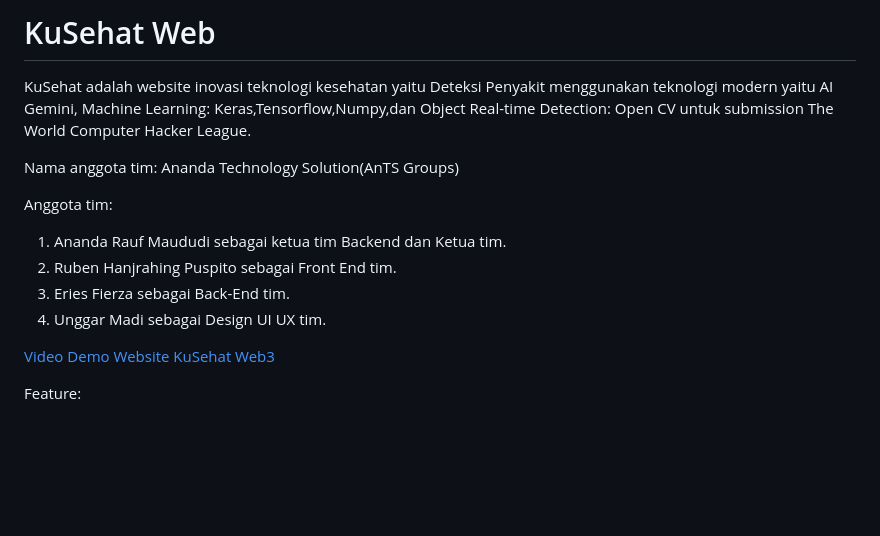
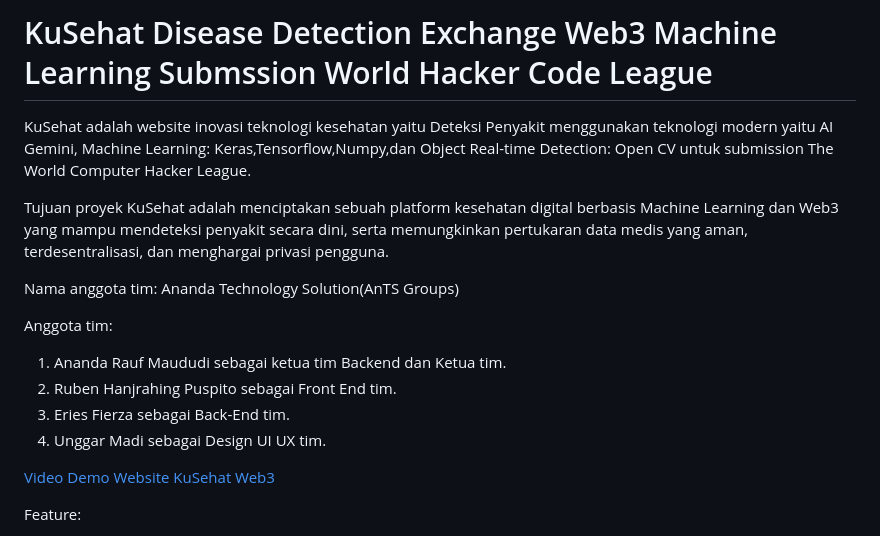
Before and after one commit to sirrauf/KuSehat-Web3, a Markdown page: README.md, the part around one of its changes. GitHub-like rendering; blank space fills up the shorter version.

```diff
--- a/README.md
+++ b/README.md
@@ -1,5 +1,7 @@
-# KuSehat Web
+# KuSehat Disease Detection Exchange Web3 Machine Learning Submssion World Hacker Code League
 KuSehat adalah website inovasi teknologi kesehatan yaitu Deteksi Penyakit  menggunakan teknologi modern yaitu AI Gemini, Machine Learning:  Keras,Tensorflow,Numpy,dan Object Real-time Detection: Open CV untuk submission The World Computer Hacker League.
+
+Tujuan proyek KuSehat adalah menciptakan sebuah platform kesehatan digital berbasis Machine Learning dan Web3 yang mampu mendeteksi penyakit secara dini, serta memungkinkan pertukaran data medis yang aman, terdesentralisasi, dan menghargai privasi pengguna.
 
 Nama anggota tim: Ananda Technology Solution(AnTS Groups)
 
```
Also changed, not shown: other parts of README.md (+1 -1 lines).
